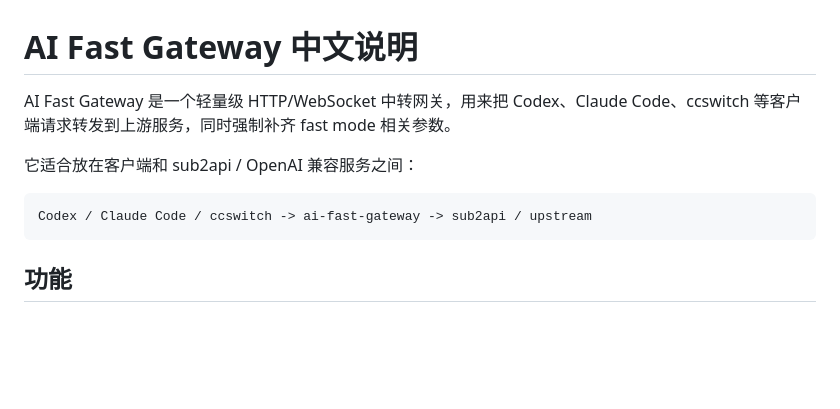
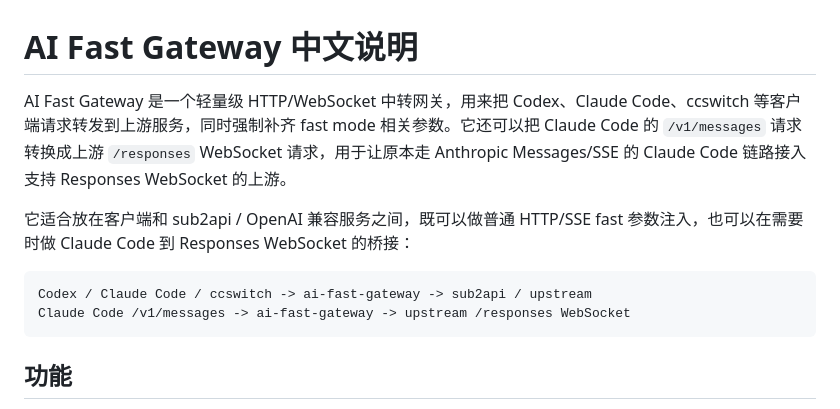
Before and after one commit to RLVxx001/ai-fast-gateway, a Markdown page: README.zh-CN.md, the part around the change. GitHub-like rendering; blank space fills up the shorter version.

Commit message:
Clarify Claude Code WebSocket bridge

````diff
--- a/README.zh-CN.md
+++ b/README.zh-CN.md
@@ -1,11 +1,12 @@
 # AI Fast Gateway 中文说明
 
-AI Fast Gateway 是一个轻量级 HTTP/WebSocket 中转网关，用来把 Codex、Claude Code、ccswitch 等客户端请求转发到上游服务，同时强制补齐 fast mode 相关参数。
+AI Fast Gateway 是一个轻量级 HTTP/WebSocket 中转网关，用来把 Codex、Claude Code、ccswitch 等客户端请求转发到上游服务，同时强制补齐 fast mode 相关参数。它还可以把 Claude Code 的 `/v1/messages` 请求转换成上游 `/responses` WebSocket 请求，用于让原本走 Anthropic Messages/SSE 的 Claude Code 链路接入支持 Responses WebSocket 的上游。
 
-它适合放在客户端和 sub2api / OpenAI 兼容服务之间：
+它适合放在客户端和 sub2api / OpenAI 兼容服务之间，既可以做普通 HTTP/SSE fast 参数注入，也可以在需要时做 Claude Code 到 Responses WebSocket 的桥接：
 
 ```text
 Codex / Claude Code / ccswitch -> ai-fast-gateway -> sub2api / upstream
+Claude Code /v1/messages -> ai-fast-gateway -> upstream /responses WebSocket
 ```
 
 ## 功能
````
